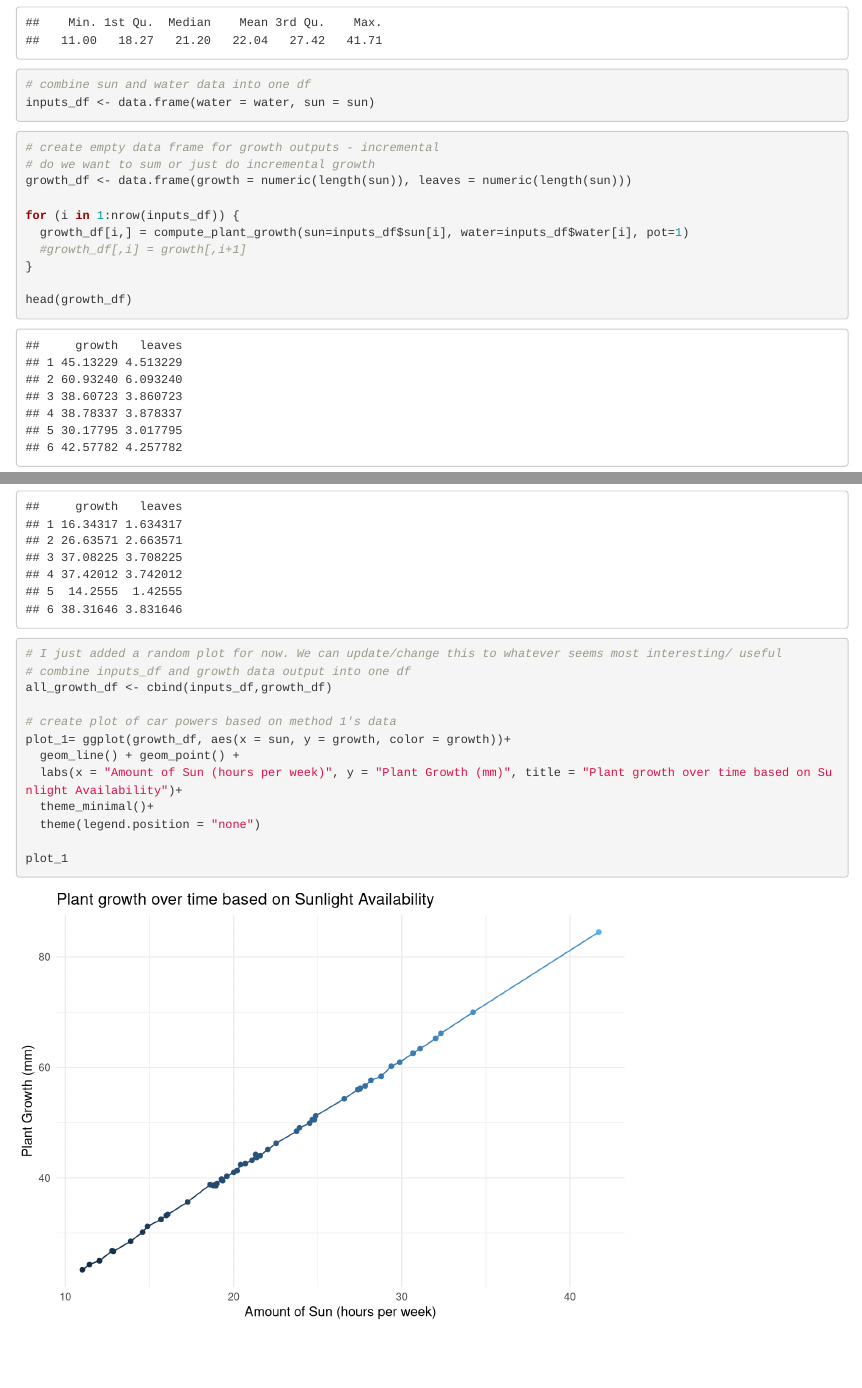
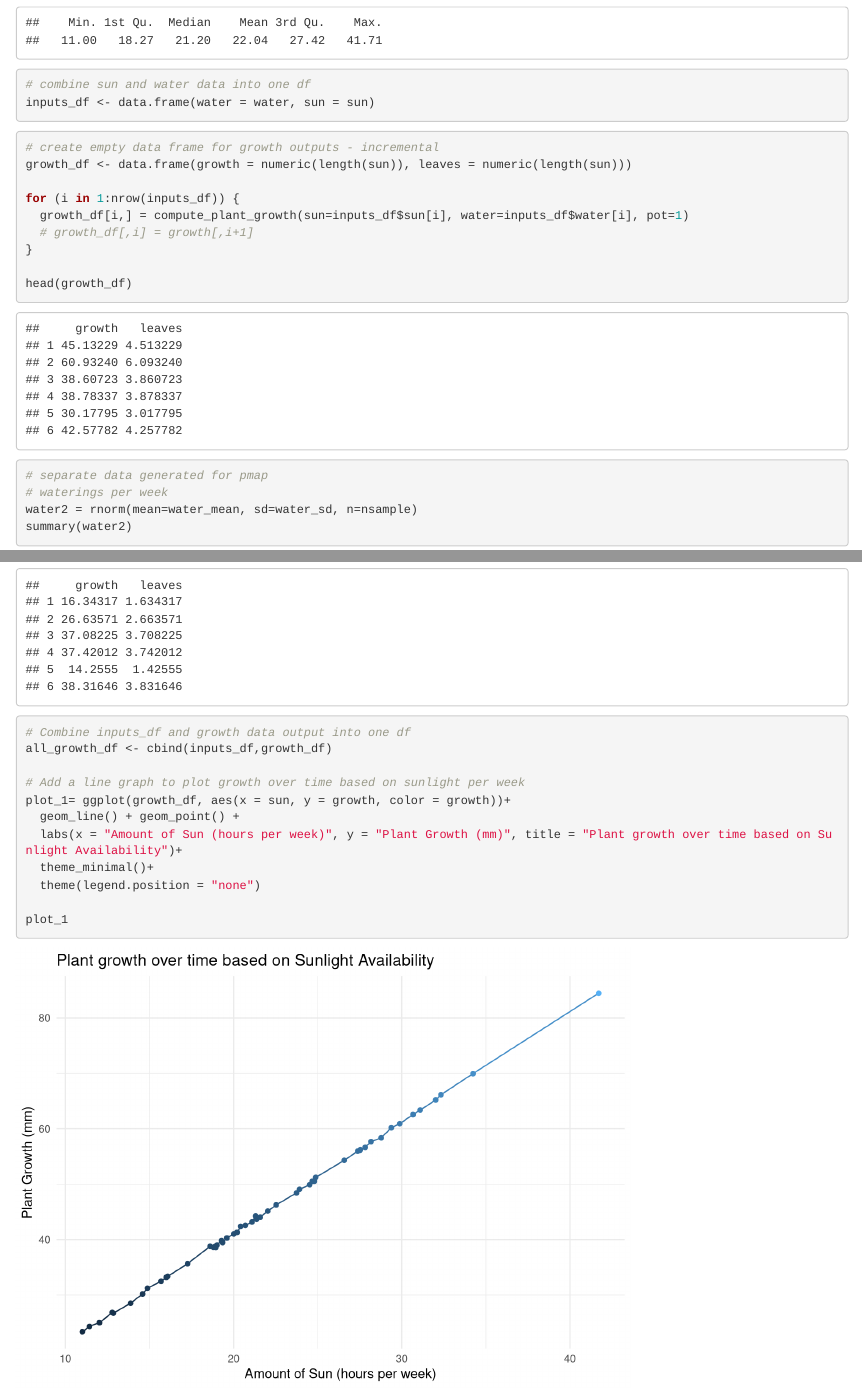
Before and after one commit to Sagenator1/ESM262_SAge, an R Markdown document (Assignments/Assignment 5/Assignment 5.Rmd): the page in a window 1100 px wide, from 1030 px down, and a second part further down, joined at a grey line. Rendered offline with R 4.5, knitr and Pandoc, with nearby package versions; code that draws random numbers runs with fixed seeds of ours; some code elsewhere in the file could not run offline.

Commit message:
Added one last test

````diff
--- a/Assignments/Assignment 5/Assignment 5.Rmd
+++ b/Assignments/Assignment 5/Assignment 5.Rmd
@@ -62,20 +62,18 @@ inputs_df <- data.frame(water = water, sun = sun)
 
 ```{r forloop}
 # create empty data frame for growth outputs - incremental
-# do we want to sum or just do incremental growth
 growth_df <- data.frame(growth = numeric(length(sun)), leaves = numeric(length(sun)))
 
 for (i in 1:nrow(inputs_df)) {
   growth_df[i,] = compute_plant_growth(sun=inputs_df$sun[i], water=inputs_df$water[i], pot=1)
-  #growth_df[,i] = growth[,i+1]
+  # growth_df[,i] = growth[,i+1]
 }
 
 head(growth_df)
 ```
 
 ```{r}
-
-# separate data  generated for pmap
+# separate data generated for pmap
 # waterings per week
 water2 = rnorm(mean=water_mean, sd=water_sd, n=nsample)
 summary(water2)
@@ -100,11 +98,10 @@ head(growth_df2)
 ```
 
 ```{r}
-# I just added a random plot for now. We can update/change this to whatever seems most interesting/ useful
-# combine inputs_df and growth data output into one df
+# Combine inputs_df and growth data output into one df
 all_growth_df <- cbind(inputs_df,growth_df)
 
-# create plot of car powers based on method 1's data
+# Add a line graph to plot growth over time based on sunlight per week
 plot_1= ggplot(growth_df, aes(x = sun, y = growth, color = growth))+
   geom_line() + geom_point() +
   labs(x = "Amount of Sun (hours per week)", y = "Plant Growth (mm)", title = "Plant growth over time based on Sunlight Availability")+
````
Also changed, not shown: Assignments/R/compute_plant_growth.R (+0 -8 lines), 1 other file.
